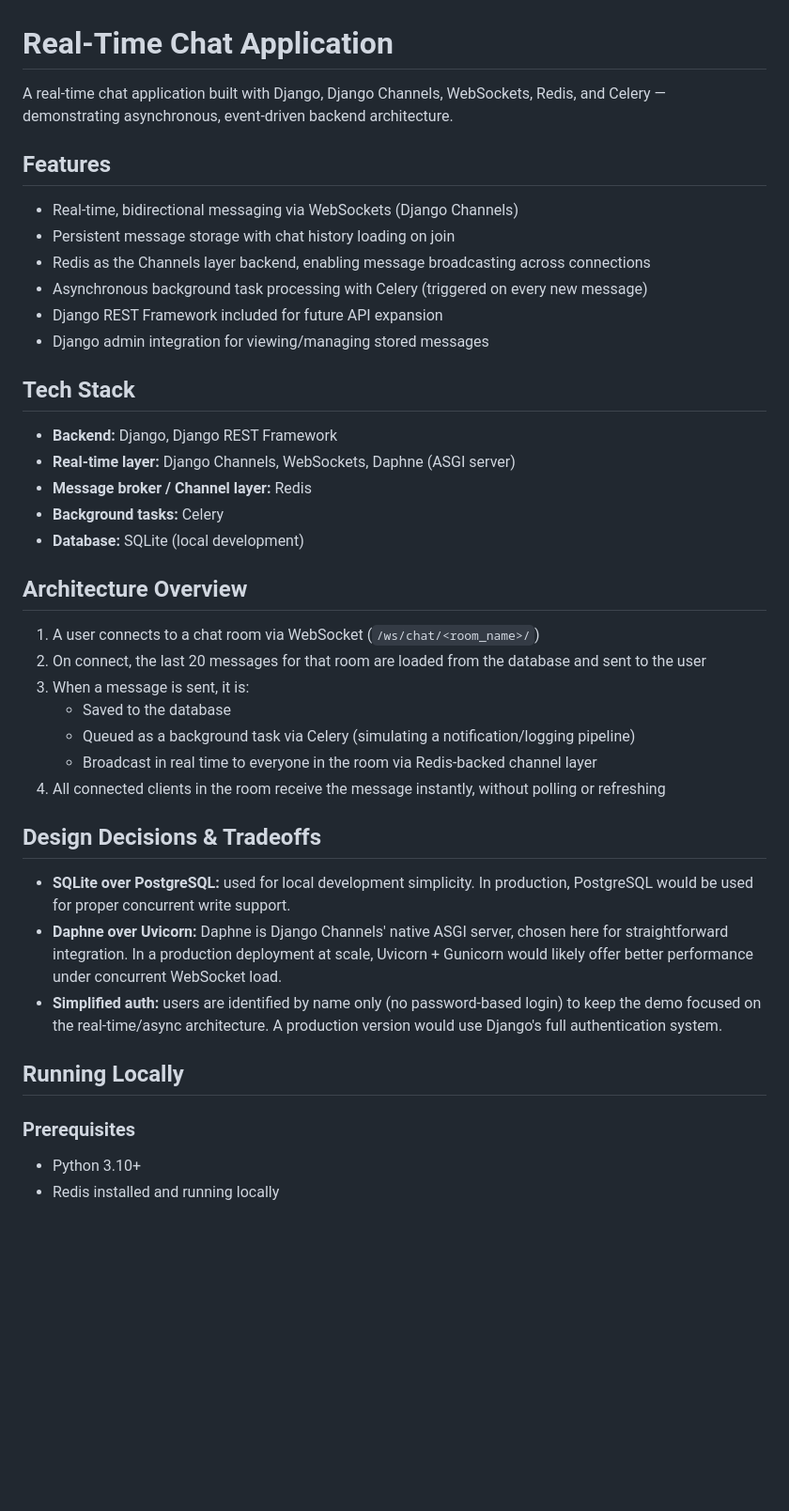
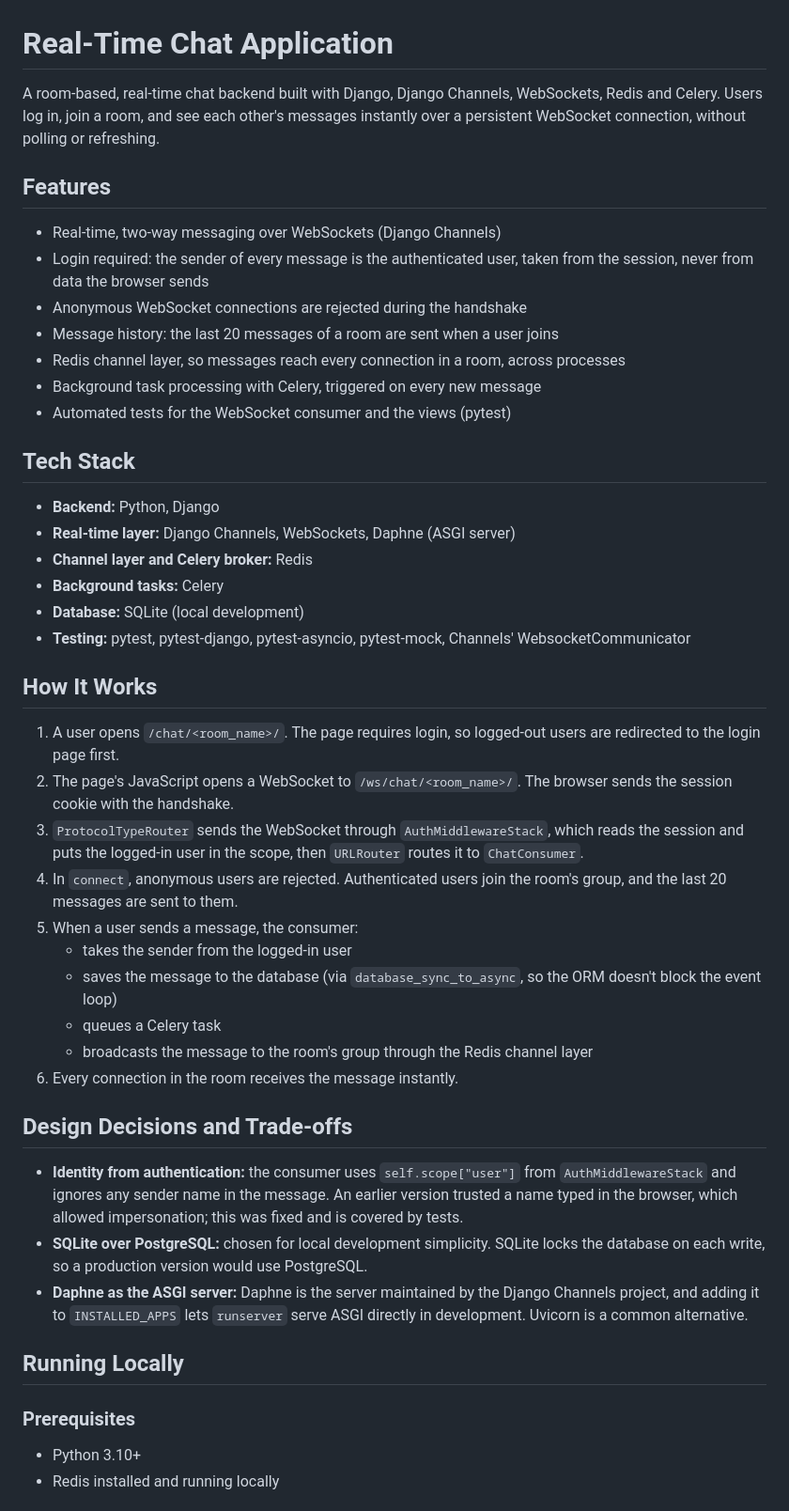
Before and after one commit to esther-sofia/realtime-chat-django, a Markdown page: README.md, the part around one of its changes. Shown at 94% size. Drawn GitHub-style; blank space fills up the shorter version.

Commit message:
Revise README for improved clarity and details
Updated the README to enhance clarity on the chat application's features, architecture, and running instructions.

```diff
--- a/README.md
+++ b/README.md
@@ -1,43 +1,49 @@
 # Real-Time Chat Application
 
-A real-time chat application built with Django, Django Channels, WebSockets, Redis, and Celery — demonstrating asynchronous, event-driven backend architecture.
+A room-based, real-time chat backend built with Django, Django Channels, WebSockets, Redis and Celery. Users log in, join a room, and see each other's messages instantly over a persistent WebSocket connection, without polling or refreshing.
 
 ## Features
 
-- Real-time, bidirectional messaging via WebSockets (Django Channels)
-- Persistent message storage with chat history loading on join
-- Redis as the Channels layer backend, enabling message broadcasting across connections
-- Asynchronous background task processing with Celery (triggered on every new message)
-- Django REST Framework included for future API expansion
-- Django admin integration for viewing/managing stored messages
+- Real-time, two-way messaging over WebSockets (Django Channels)
+- Login required: the sender of every message is the authenticated user, taken from the session, never from data the browser sends
+- Anonymous WebSocket connections are rejected during the handshake
+- Message history: the last 20 messages of a room are sent when a user joins
+- Redis channel layer, so messages reach every connection in a room, across processes
+- Background task processing with Celery, triggered on every new message
+- Automated tests for the WebSocket consumer and the views (pytest)
 
 ## Tech Stack
 
-- **Backend:** Django, Django REST Framework
+- **Backend:** Python, Django
 - **Real-time layer:** Django Channels, WebSockets, Daphne (ASGI server)
-- **Message broker / Channel layer:** Redis
+- **Channel layer and Celery broker:** Redis
 - **Background tasks:** Celery
 - **Database:** SQLite (local development)
+- **Testing:** pytest, pytest-django, pytest-asyncio, pytest-mock, Channels' WebsocketCommunicator
 
-## Architecture Overview
+## How It Works
 
-1. A user connects to a chat room via WebSocket (`/ws/chat/<room_name>/`)
-2. On connect, the last 20 messages for that room are loaded from the database and sent to the user
-3. When a message is sent, it is:
-   - Saved to the database
-   - Queued as a background task via Celery (simulating a notification/logging pipeline)
-   - Broadcast in real time to everyone in the room via Redis-backed channel layer
-4. All connected clients in the room receive the message instantly, without polling or refreshing
+1. A user opens `/chat/<room_name>/`. The page requires login, so logged-out users are redirected to the login page first.
+2. The page's JavaScript opens a WebSocket to `/ws/chat/<room_name>/`. The browser sends the session cookie with the handshake.
+3. `ProtocolTypeRouter` sends the WebSocket through `AuthMiddlewareStack`, which reads the session and puts the logged-in user in the scope, then `URLRouter` routes it to `ChatConsumer`.
+4. In `connect`, anonymous users are rejected. Authenticated users join the room's group, and the last 20 messages are sent to them.
+5. When a user sends a message, the consumer:
+   - takes the sender from the logged-in user
+   - saves the message to the database (via `database_sync_to_async`, so the ORM doesn't block the event loop)
+   - queues a Celery task
+   - broadcasts the message to the room's group through the Redis channel layer
+6. Every connection in the room receives the message instantly.
 
-## Design Decisions & Tradeoffs
+## Design Decisions and Trade-offs
 
-- **SQLite over PostgreSQL:** used for local development simplicity. In production, PostgreSQL would be used for proper concurrent write support.
-- **Daphne over Uvicorn:** Daphne is Django Channels' native ASGI server, chosen here for straightforward integration. In a production deployment at scale, Uvicorn + Gunicorn would likely offer better performance under concurrent WebSocket load.
-- **Simplified auth:** users are identified by name only (no password-based login) to keep the demo focused on the real-time/async architecture. A production version would use Django's full authentication system.
+- **Identity from authentication:** the consumer uses `self.scope["user"]` from `AuthMiddlewareStack` and ignores any sender name in the message. An earlier version trusted a name typed in the browser, which allowed impersonation; this was fixed and is covered by tests.
+- **SQLite over PostgreSQL:** chosen for local development simplicity. SQLite locks the database on each write, so a production version would use PostgreSQL.
+- **Daphne as the ASGI server:** Daphne is the server maintained by the Django Channels project, and adding it to `INSTALLED_APPS` lets `runserver` serve ASGI directly in development. Uvicorn is a common alternative.
 
 ## Running Locally
 
 ### Prerequisites
+
 - Python 3.10+
 - Redis installed and running locally
 
```
Also changed, not shown: other parts of README.md (+30 -14 lines).
